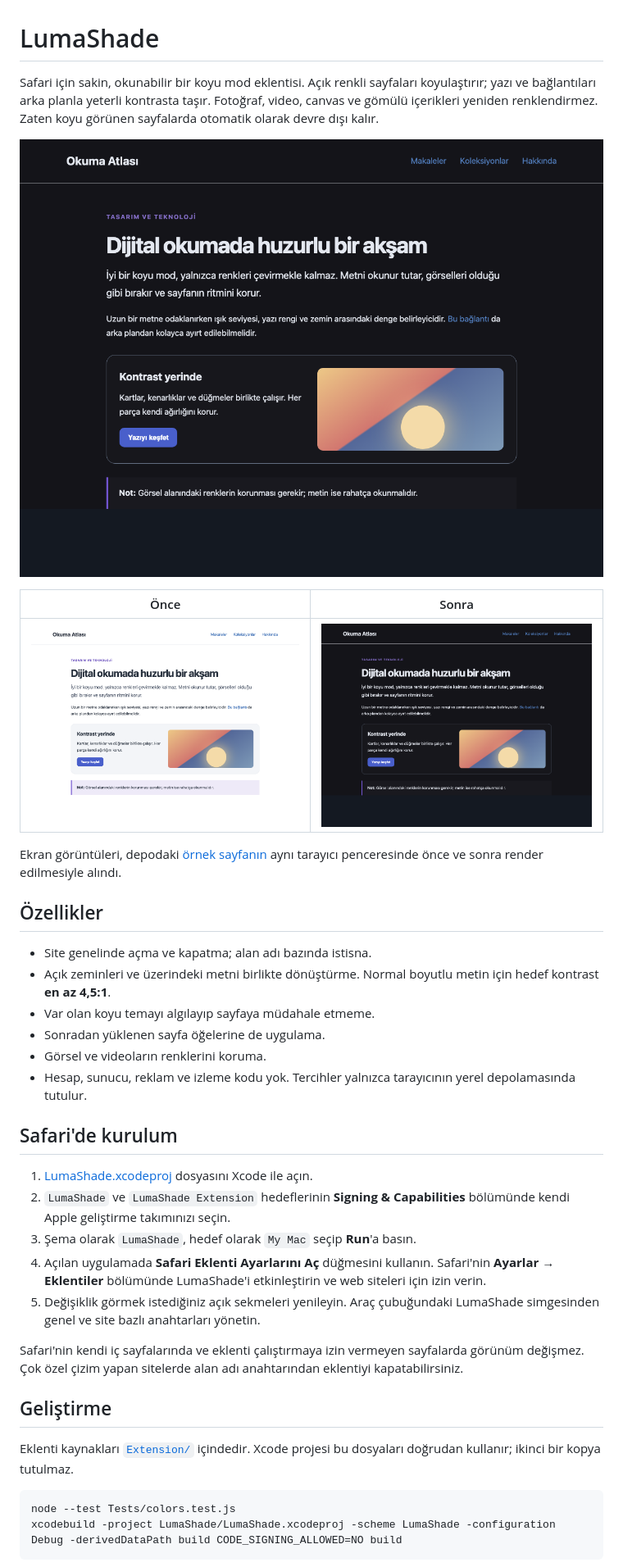
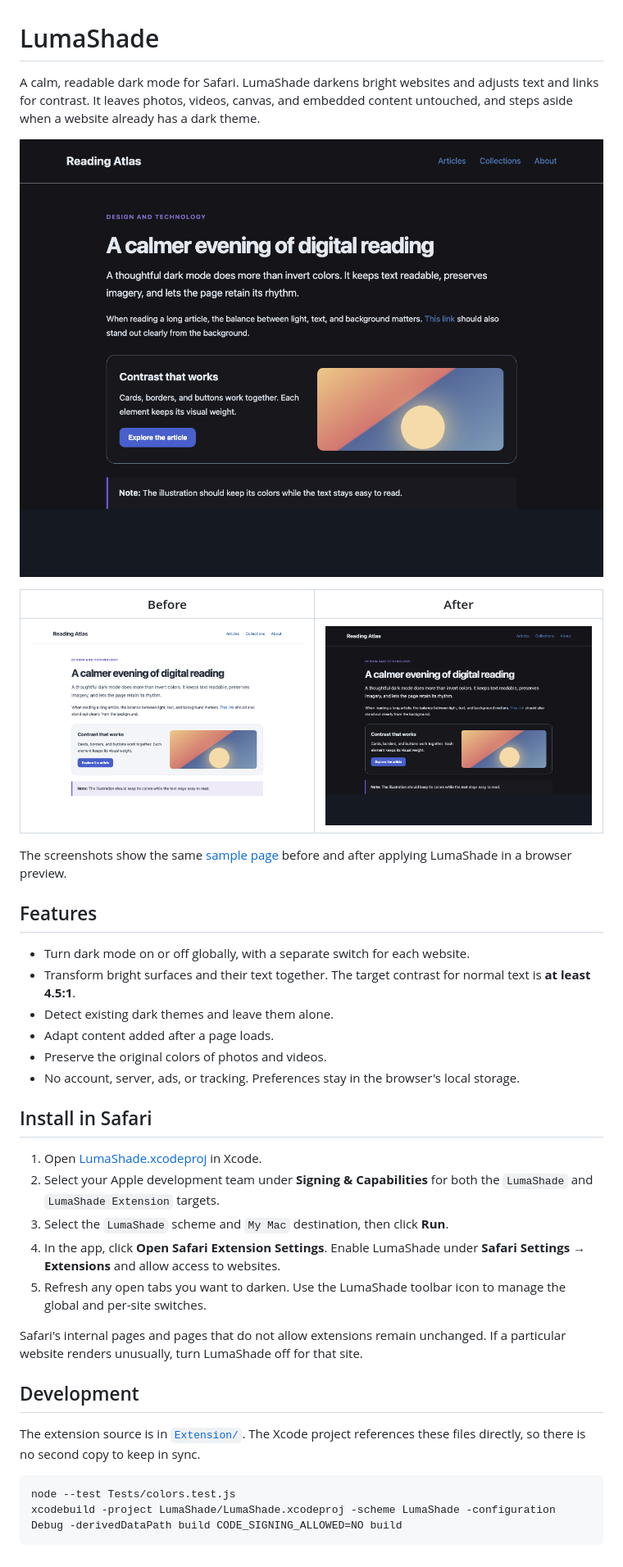
Before and after one commit to halilozel1903/LumaShade, a Markdown page: README.md, the part around the change printed below. Shown: that part at 82% size. Rendered like a GitHub page; pictures changed too: Screenshots/after.png, Screenshots/before.png.

Commit message:
docs: publish English guide and screenshots

````diff
--- a/README.md
+++ b/README.md
@@ -1,4 +1,4 @@
 # LumaShade
 
-Safari için sakin, okunabilir bir koyu mod eklentisi. Açık renkli sayfaları koyulaştırır; yazı ve bağlantıları arka planla yeterli kontrasta taşır. Fotoğraf, video, canvas ve gömülü içerikleri yeniden renklendirmez. Zaten koyu görünen sayfalarda otomatik olarak devre dışı kalır.
+A calm, readable dark mode for Safari. LumaShade darkens bright websites and adjusts text and links for contrast. It leaves photos, videos, canvas, and embedded content untouched, and steps aside when a website already has a dark theme.
 
@@ -6,3 +6,3 @@ Safari için sakin, okunabilir bir koyu mod eklentisi. Açık renkli sayfaları
 
-| Önce | Sonra |
+| Before | After |
 | --- | --- |
@@ -10,28 +10,28 @@ Safari için sakin, okunabilir bir koyu mod eklentisi. Açık renkli sayfaları
 
-Ekran görüntüleri, depodaki [örnek sayfanın](Tests/sample.html) aynı tarayıcı penceresinde önce ve sonra render edilmesiyle alındı.
+The screenshots show the same [sample page](Tests/sample.html) before and after applying LumaShade in a browser preview.
 
-## Özellikler
+## Features
 
-- Site genelinde açma ve kapatma; alan adı bazında istisna.
-- Açık zeminleri ve üzerindeki metni birlikte dönüştürme. Normal boyutlu metin için hedef kontrast **en az 4,5:1**.
-- Var olan koyu temayı algılayıp sayfaya müdahale etmeme.
-- Sonradan yüklenen sayfa öğelerine de uygulama.
-- Görsel ve videoların renklerini koruma.
-- Hesap, sunucu, reklam ve izleme kodu yok. Tercihler yalnızca tarayıcının yerel depolamasında tutulur.
+- Turn dark mode on or off globally, with a separate switch for each website.
+- Transform bright surfaces and their text together. The target contrast for normal text is **at least 4.5:1**.
+- Detect existing dark themes and leave them alone.
+- Adapt content added after a page loads.
+- Preserve the original colors of photos and videos.
+- No account, server, ads, or tracking. Preferences stay in the browser's local storage.
 
-## Safari'de kurulum
+## Install in Safari
 
-1. [LumaShade.xcodeproj](LumaShade/LumaShade.xcodeproj) dosyasını Xcode ile açın.
-2. `LumaShade` ve `LumaShade Extension` hedeflerinin **Signing & Capabilities** bölümünde kendi Apple geliştirme takımınızı seçin.
-3. Şema olarak `LumaShade`, hedef olarak `My Mac` seçip **Run**'a basın.
-4. Açılan uygulamada **Safari Eklenti Ayarlarını Aç** düğmesini kullanın. Safari'nin **Ayarlar → Eklentiler** bölümünde LumaShade'i etkinleştirin ve web siteleri için izin verin.
-5. Değişiklik görmek istediğiniz açık sekmeleri yenileyin. Araç çubuğundaki LumaShade simgesinden genel ve site bazlı anahtarları yönetin.
+1. Open [LumaShade.xcodeproj](LumaShade/LumaShade.xcodeproj) in Xcode.
+2. Select your Apple development team under **Signing & Capabilities** for both the `LumaShade` and `LumaShade Extension` targets.
+3. Select the `LumaShade` scheme and `My Mac` destination, then click **Run**.
+4. In the app, click **Open Safari Extension Settings**. Enable LumaShade under **Safari Settings → Extensions** and allow access to websites.
+5. Refresh any open tabs you want to darken. Use the LumaShade toolbar icon to manage the global and per-site switches.
 
-Safari'nin kendi iç sayfalarında ve eklenti çalıştırmaya izin vermeyen sayfalarda görünüm değişmez. Çok özel çizim yapan sitelerde alan adı anahtarından eklentiyi kapatabilirsiniz.
+Safari's internal pages and pages that do not allow extensions remain unchanged. If a particular website renders unusually, turn LumaShade off for that site.
 
-## Geliştirme
+## Development
 
-Eklenti kaynakları [`Extension/`](Extension/) içindedir. Xcode projesi bu dosyaları doğrudan kullanır; ikinci bir kopya tutulmaz.
+The extension source is in [`Extension/`](Extension/). The Xcode project references these files directly, so there is no second copy to keep in sync.
 
 ```sh
 node --test Tests/colors.test.js
````
Also changed, not shown: other parts of README.md (+3 -3 lines).
